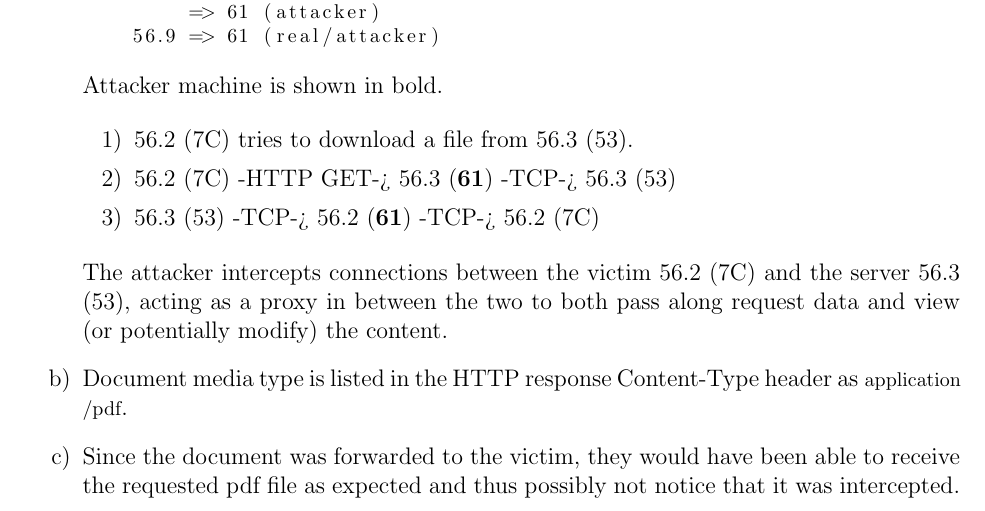
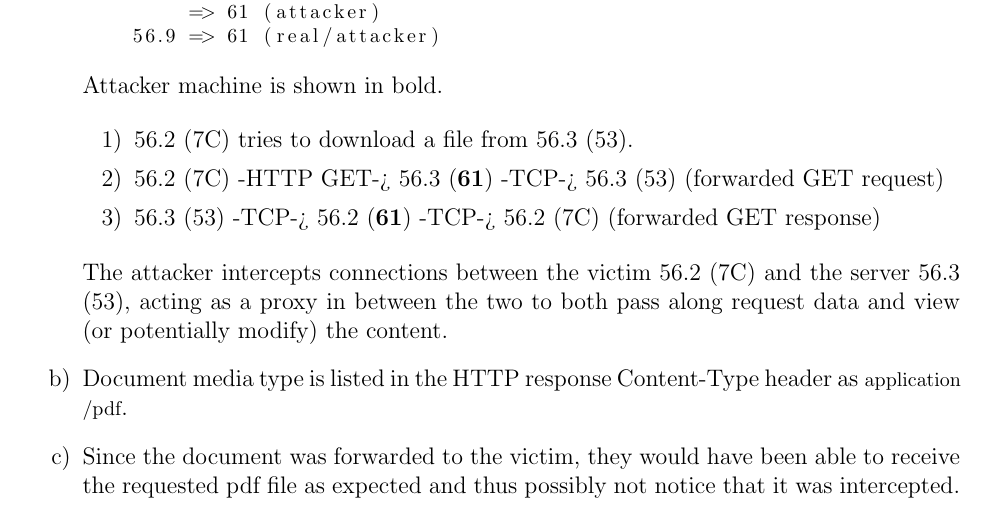
Before and after one commit to drklee3/csci180, a LaTeX problem sheet (lab4/DerrickLeeLab4.tex): part of page 2 of 4, cut so that both start at the same text. Compiled offline with pdfLaTeX.

Commit message:
[lab4] update mitm steps

```diff
--- a/lab4/DerrickLeeLab4.tex
+++ b/lab4/DerrickLeeLab4.tex
@@ -107,7 +107,9 @@ requests from 0.0.0.0 to the broadcast address
     \begin{enumerate}[label=\arabic*)]
         \item 56.2 (7C) tries to download a file from 56.3 (53).
         \item 56.2 (7C) -HTTP GET-> 56.3 (\textbf{61}) -TCP-> 56.3 (53)
-        \item 56.3 (53) -TCP-> 56.2 (\textbf{61}) -TCP-> 56.2 (7C)
+        (forwarded GET request)
+        \item 56.3 (53) -TCP-> 56.2 (\textbf{61}) -TCP-> 56.2 (7C) (forwarded
+        GET response)
     \end{enumerate}
 
     The attacker intercepts connections between the victim 56.2 (7C) and the
```
Also changed, not shown: lab4/DerrickLeeLab4.pdf.
